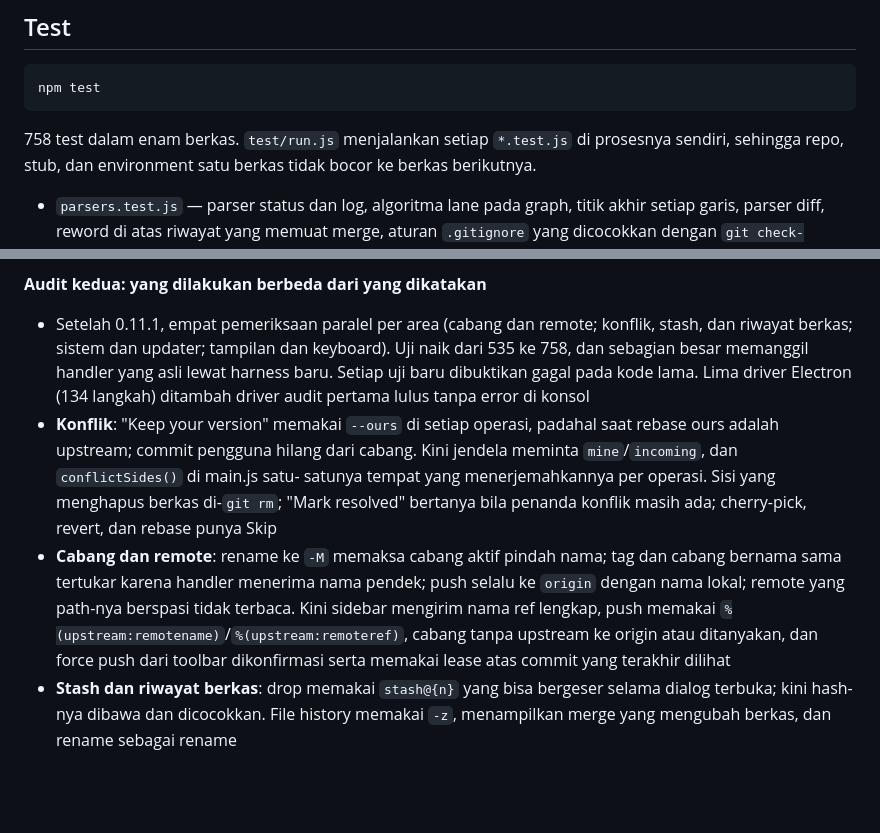
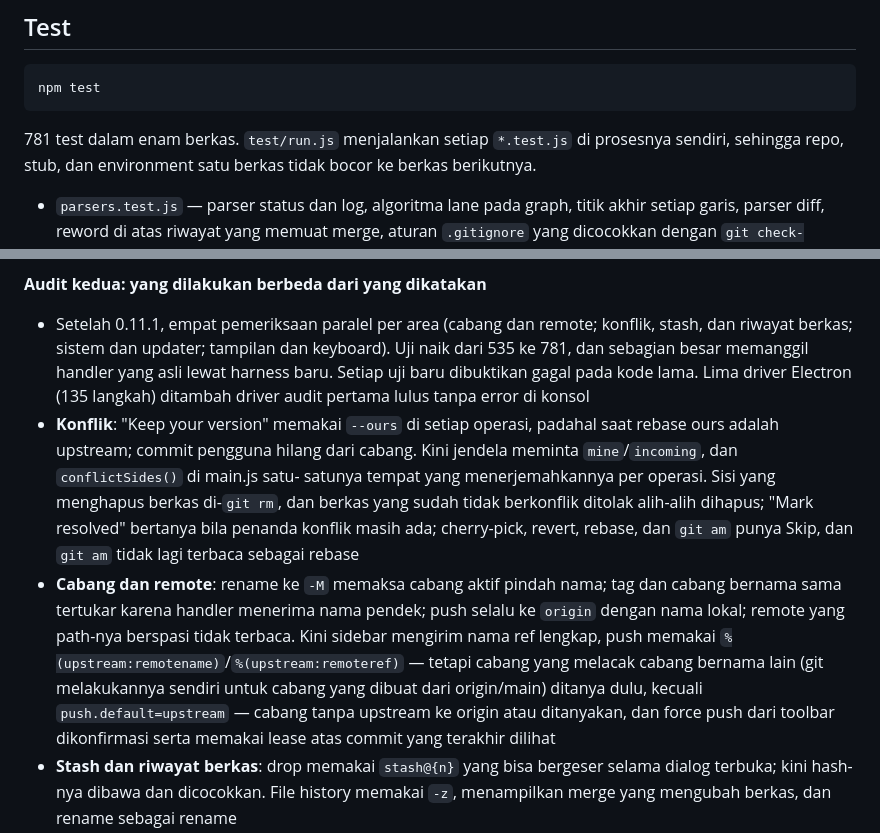
Before and after one commit to heri-anggara/gitbraid, a Markdown page: docs/CATATAN-TEKNIS.md, 2 parts joined by grey strips. Rendered like a GitHub page; blank space fills up the shorter version.

Commit message:
docs: hitungan uji dan catatan audit kedua mengikuti perbaikan dari tinjauan ulang

````diff
--- a/docs/CATATAN-TEKNIS.md
+++ b/docs/CATATAN-TEKNIS.md
@@ -183,7 +183,7 @@ git config --local user.email "email-yang-Anda-pilih"
 npm test
 ```
 
-758 test dalam enam berkas. `test/run.js` menjalankan setiap `*.test.js` di
+781 test dalam enam berkas. `test/run.js` menjalankan setiap `*.test.js` di
 prosesnya sendiri, sehingga repo, stub, dan environment satu berkas tidak
 bocor ke berkas berikutnya.
 
@@ -2011,21 +2011,26 @@ menulis dua kunci ini; kunci lain ditolak.
 **Audit kedua: yang dilakukan berbeda dari yang dikatakan**
 - Setelah 0.11.1, empat pemeriksaan paralel per area (cabang dan remote;
   konflik, stash, dan riwayat berkas; sistem dan updater; tampilan dan
-  keyboard). Uji naik dari 535 ke 758, dan sebagian besar memanggil handler
+  keyboard). Uji naik dari 535 ke 781, dan sebagian besar memanggil handler
   yang asli lewat harness baru. Setiap uji baru dibuktikan gagal pada kode
-  lama. Lima driver Electron (134 langkah) ditambah driver audit pertama lulus
+  lama. Lima driver Electron (135 langkah) ditambah driver audit pertama lulus
   tanpa error di konsol
 - **Konflik**: "Keep your version" memakai `--ours` di setiap operasi, padahal
   saat rebase ours adalah upstream; commit pengguna hilang dari cabang. Kini
   jendela meminta `mine`/`incoming`, dan `conflictSides()` di main.js satu-
   satunya tempat yang menerjemahkannya per operasi. Sisi yang menghapus
-  berkas di-`git rm`; "Mark resolved" bertanya bila penanda konflik masih ada;
-  cherry-pick, revert, dan rebase punya Skip
+  berkas di-`git rm`, dan berkas yang sudah tidak berkonflik ditolak alih-alih
+  dihapus; "Mark resolved" bertanya bila penanda konflik masih ada;
+  cherry-pick, revert, rebase, dan `git am` punya Skip, dan `git am` tidak lagi
+  terbaca sebagai rebase
 - **Cabang dan remote**: rename ke `-M` memaksa cabang aktif pindah nama;
   tag dan cabang bernama sama tertukar karena handler menerima nama pendek;
   push selalu ke `origin` dengan nama lokal; remote yang path-nya berspasi
   tidak terbaca. Kini sidebar mengirim nama ref lengkap, push memakai
-  `%(upstream:remotename)`/`%(upstream:remoteref)`, cabang tanpa upstream ke
+  `%(upstream:remotename)`/`%(upstream:remoteref)` — tetapi cabang yang
+  melacak cabang bernama lain (git melakukannya sendiri untuk cabang yang
+  dibuat dari origin/main) ditanya dulu, kecuali `push.default=upstream` —
+  cabang tanpa upstream ke
   origin atau ditanyakan, dan force push dari toolbar dikonfirmasi serta
   memakai lease atas commit yang terakhir dilihat
 - **Stash dan riwayat berkas**: drop memakai `stash@{n}` yang bisa bergeser
````
Also changed, not shown: README.md (+1 -1 lines).
